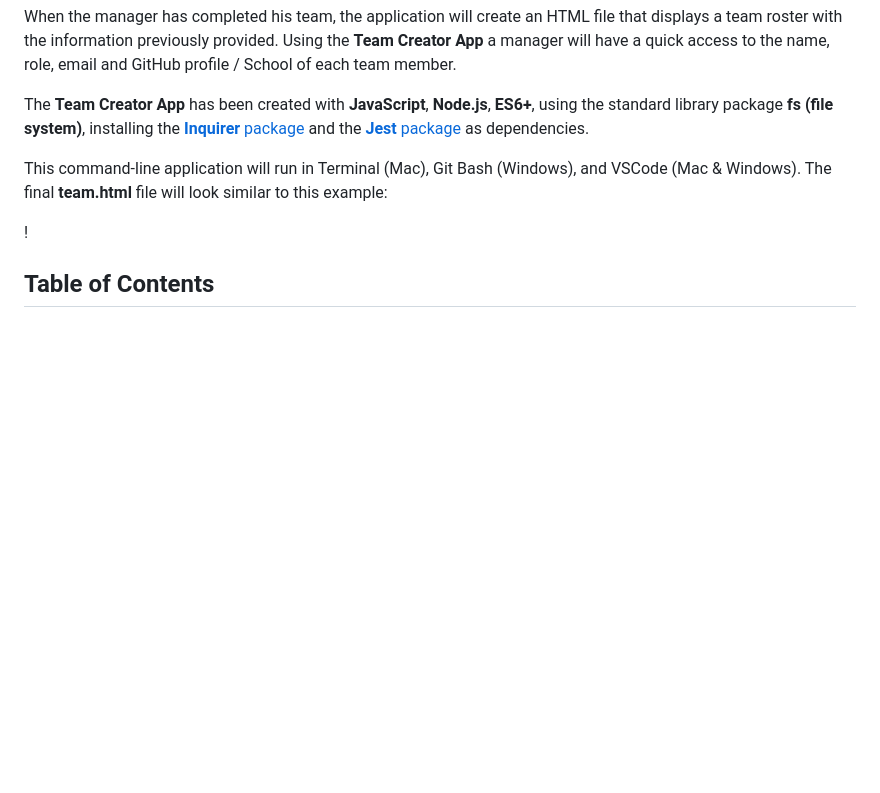
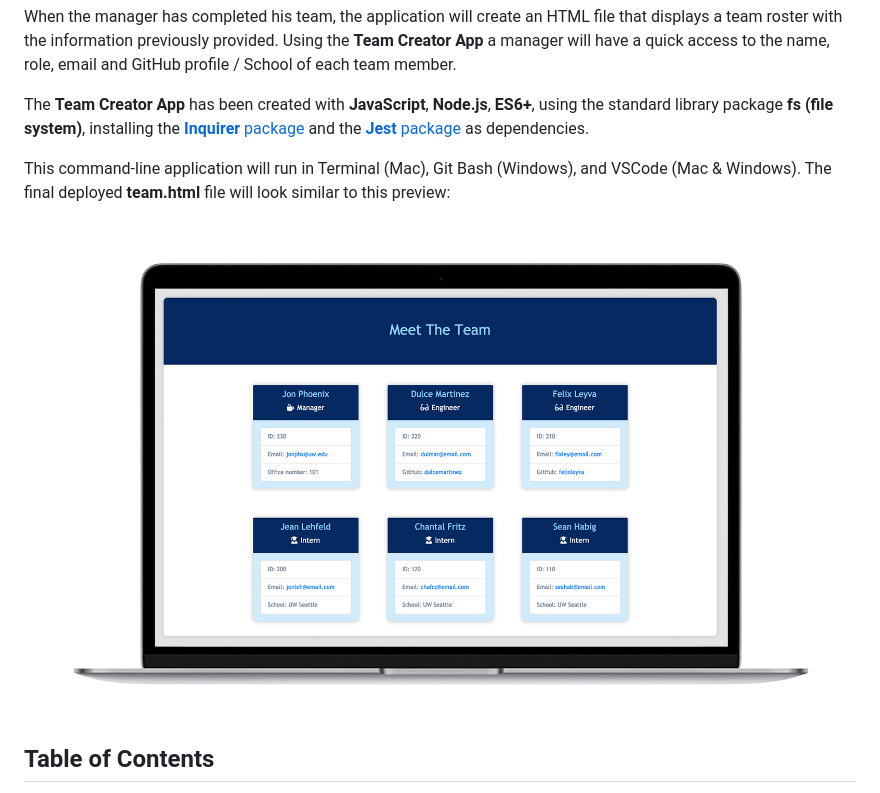
Before and after one commit to JonPhoenix/team-creator-app, a Markdown page: README.md, the part around the change printed below. Rendered like a GitHub page; pictures changed too: assets/team-creator-app-1.png (added); blank space fills up the shorter version.

```diff
--- a/README.md
+++ b/README.md
@@ -8,10 +8,10 @@
 
   The **Team Creator App** has been created with **JavaScript**, **Node.js**, **ES6+**, using the standard library package **fs (file system)**, installing the [**Inquirer** package](https://www.npmjs.com/package/inquirer) and the [**Jest** package](https://www.npmjs.com/package/jest) as dependencies.
 
-  This command-line application will run in Terminal (Mac), Git Bash (Windows), and VSCode (Mac & Windows). The final **team.html** file will look similar to this example:
+  This command-line application will run in Terminal (Mac), Git Bash (Windows), and VSCode (Mac & Windows). The final deployed **team.html** file will look similar to this preview:
 
 
-  !
+  ![Team Creator App](assets/team-creator-app-1.png)
 
 
   ## Table of Contents
```
Also changed, not shown: other parts of README.md (+4 -4 lines), assets/team-creator-app-2.png (added), assets/team-creator-app-3.png (added), 5 other files.
